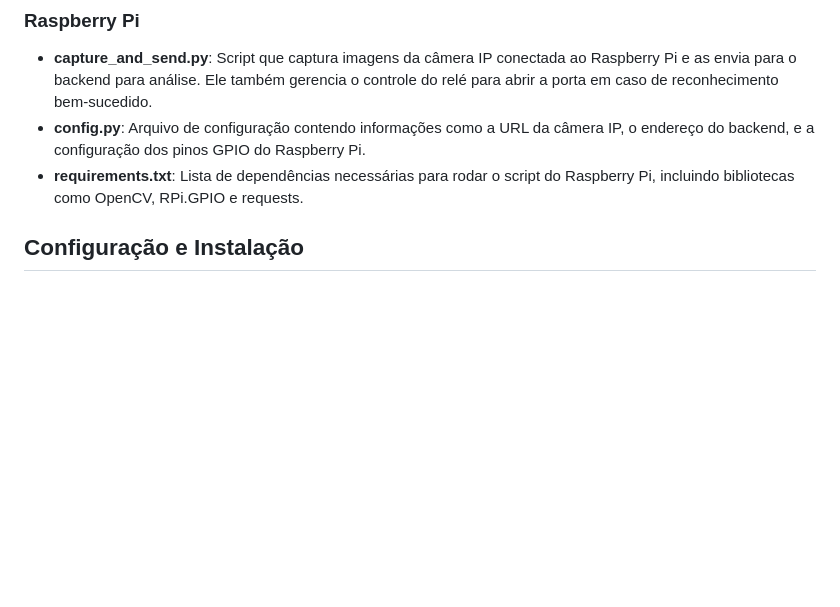
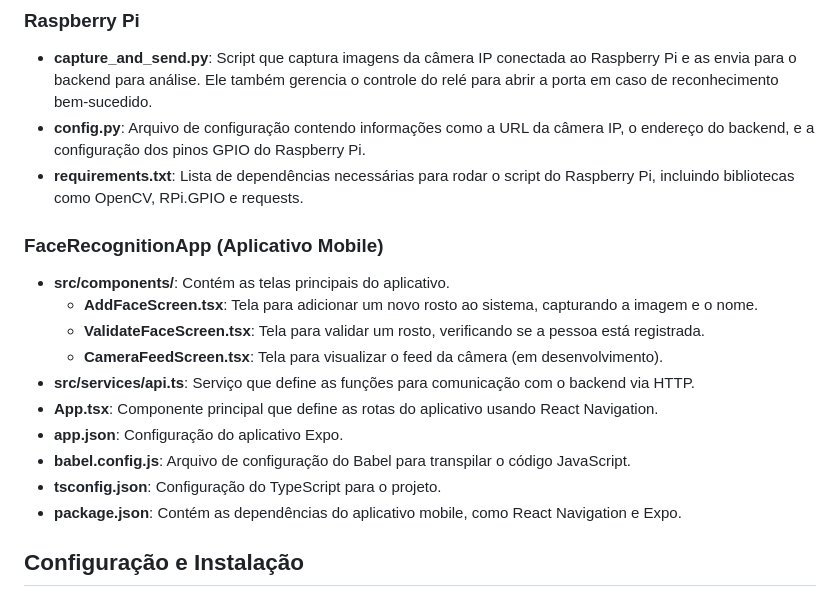
Before and after one commit to Philipidev/reconhecimentoFacialIot2, a Markdown page: readme.md, the part around one of its changes. Drawn GitHub-style; blank space fills up the shorter version.

```diff
--- a/readme.md
+++ b/readme.md
@@ -56,6 +70,19 @@ reconhecimento_facial_iot/
 - **capture_and_send.py**: Script que captura imagens da câmera IP conectada ao Raspberry Pi e as envia para o backend para análise. Ele também gerencia o controle do relé para abrir a porta em caso de reconhecimento bem-sucedido.
 - **config.py**: Arquivo de configuração contendo informações como a URL da câmera IP, o endereço do backend, e a configuração dos pinos GPIO do Raspberry Pi.
 - **requirements.txt**: Lista de dependências necessárias para rodar o script do Raspberry Pi, incluindo bibliotecas como OpenCV, RPi.GPIO e requests.
+
+### FaceRecognitionApp (Aplicativo Mobile)
+
+- **src/components/**: Contém as telas principais do aplicativo.
+  - **AddFaceScreen.tsx**: Tela para adicionar um novo rosto ao sistema, capturando a imagem e o nome.
+  - **ValidateFaceScreen.tsx**: Tela para validar um rosto, verificando se a pessoa está registrada.
+  - **CameraFeedScreen.tsx**: Tela para visualizar o feed da câmera (em desenvolvimento).
+- **src/services/api.ts**: Serviço que define as funções para comunicação com o backend via HTTP.
+- **App.tsx**: Componente principal que define as rotas do aplicativo usando React Navigation.
+- **app.json**: Configuração do aplicativo Expo.
+- **babel.config.js**: Arquivo de configuração do Babel para transpilar o código JavaScript.
+- **tsconfig.json**: Configuração do TypeScript para o projeto.
+- **package.json**: Contém as dependências do aplicativo mobile, como React Navigation e Expo.
 
 ## Configuração e Instalação
 
```
Also changed, not shown: other parts of readme.md (+37 -1 lines).
